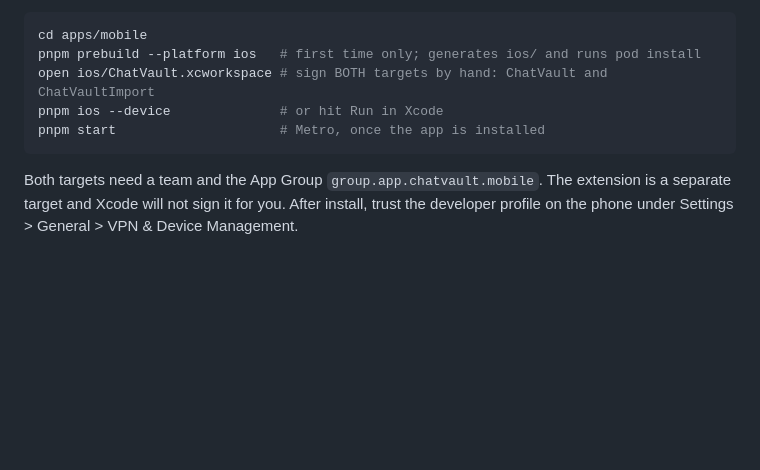
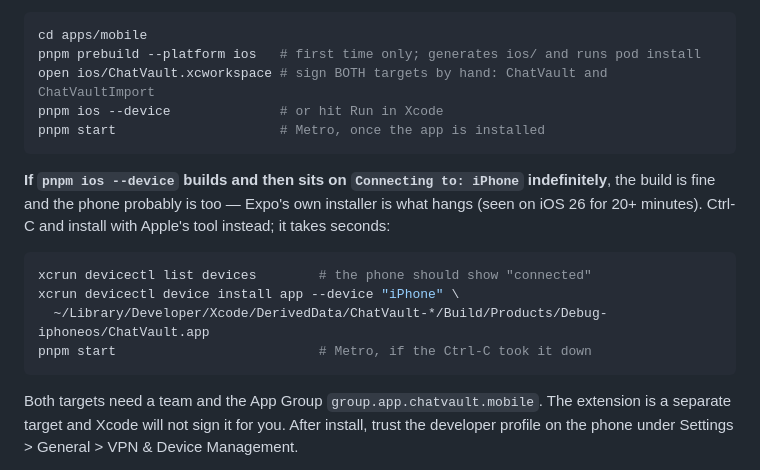
Before and after one commit to yehonatancohen/chatvault, a Markdown page: apps/mobile/CLAUDE.md, the part around the change. Rendered like a GitHub page; blank space fills up the shorter version.

Commit message:
mobile: document the devicectl fallback when Expo's installer hangs
Co-Authored-By: Claude Opus 5 <noreply@anthropic.com>
Claude-Session: https://claude.ai/code/session_01CN9CMhGhJAvhCeTzhLFL8J

````diff
--- a/apps/mobile/CLAUDE.md
+++ b/apps/mobile/CLAUDE.md
@@ -77,6 +77,17 @@ pnpm prebuild --platform ios   # first time only; generates ios/ and runs pod in
 open ios/ChatVault.xcworkspace # sign BOTH targets by hand: ChatVault and ChatVaultImport
 pnpm ios --device              # or hit Run in Xcode
 pnpm start                     # Metro, once the app is installed
+```
+
+**If `pnpm ios --device` builds and then sits on `Connecting to: iPhone` indefinitely**, the
+build is fine and the phone probably is too — Expo's own installer is what hangs (seen on
+iOS 26 for 20+ minutes). Ctrl-C and install with Apple's tool instead; it takes seconds:
+
+```bash
+xcrun devicectl list devices        # the phone should show "connected"
+xcrun devicectl device install app --device "iPhone" \
+  ~/Library/Developer/Xcode/DerivedData/ChatVault-*/Build/Products/Debug-iphoneos/ChatVault.app
+pnpm start                          # Metro, if the Ctrl-C took it down
 ```
 
 Both targets need a team and the App Group `group.app.chatvault.mobile`. The extension is a
````
